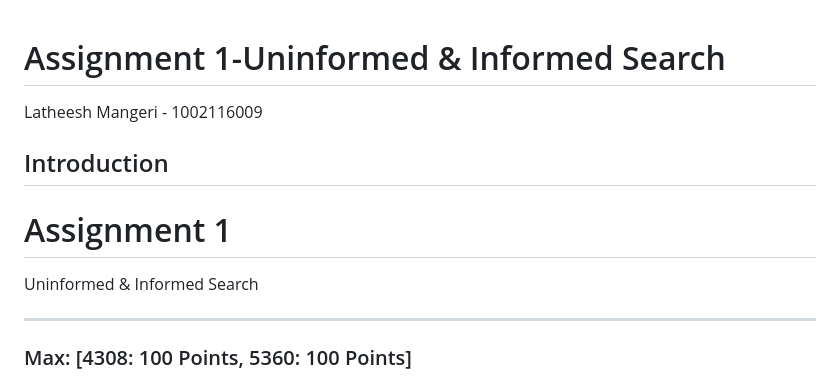
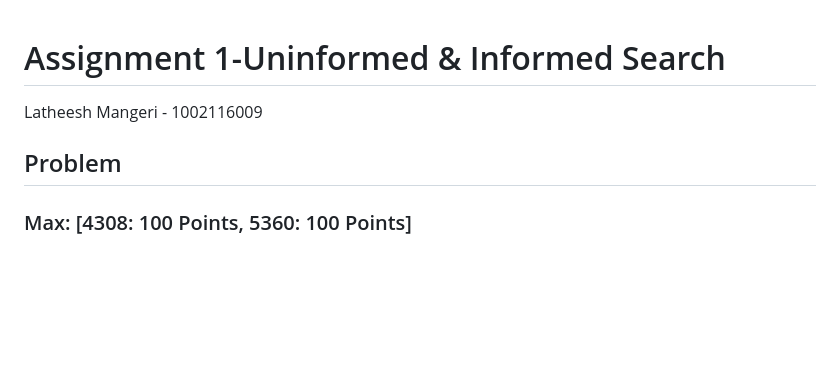
Before and after one commit to latheeshmangeri/Assignments, a Markdown page: AI/Assignment_1/README.md, the part around the change. GitHub-like rendering; blank space fills up the shorter version.

```diff
--- a/AI/Assignment_1/README.md
+++ b/AI/Assignment_1/README.md
@@ -1,20 +1,8 @@
 # Assignment 1-Uninformed & Informed Search
-
 
 Latheesh Mangeri - 1002116009
 
-
-
-## Introduction
-
-Assignment 1
-============
-
-Uninformed & Informed Search
-
--------------------------------
-
-
+## Problem
 
 ### Max: \[4308: 100 Points, 5360: 100 Points\]
 
```
